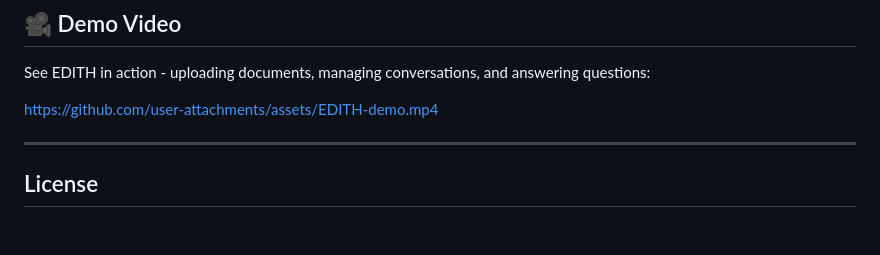
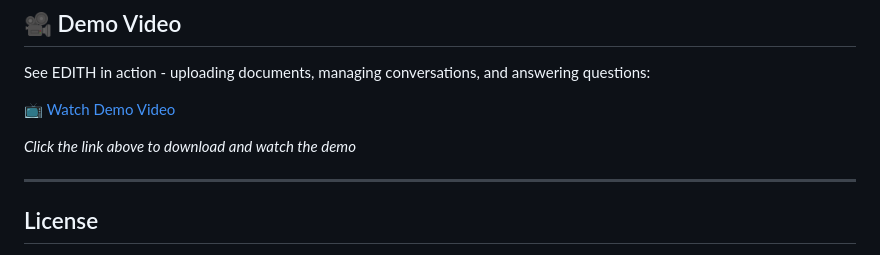
Before and after one commit to ChrisDanielW/EDITH, a Markdown page: README.md, the part around the change. Rendered like a GitHub page; blank space fills up the shorter version.

Commit message:
Place the demo video in the README

```diff
--- a/README.md
+++ b/README.md
@@ -264,7 +264,9 @@ Contributions are welcome! Areas for improvement:
 
 See EDITH in action - uploading documents, managing conversations, and answering questions:
 
-https://github.com/user-attachments/assets/EDITH-demo.mp4
+[📺 Watch Demo Video](media/EDITH-demo.mp4)
+
+*Click the link above to download and watch the demo*
 
 ---
 
```
